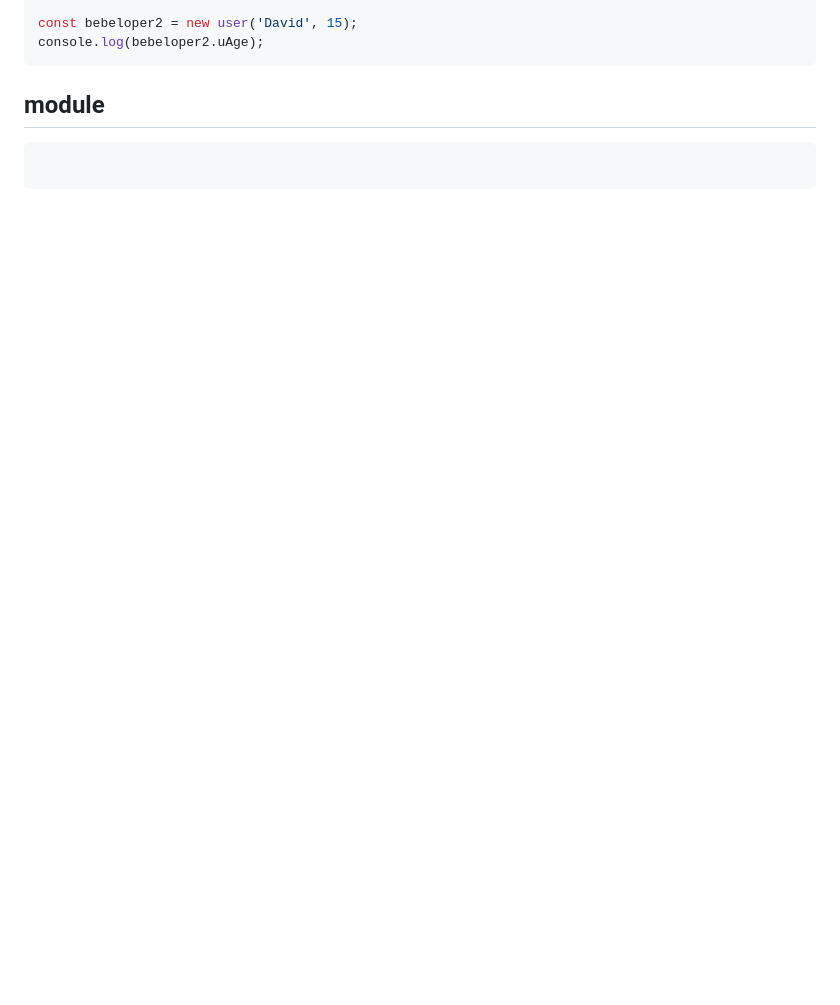
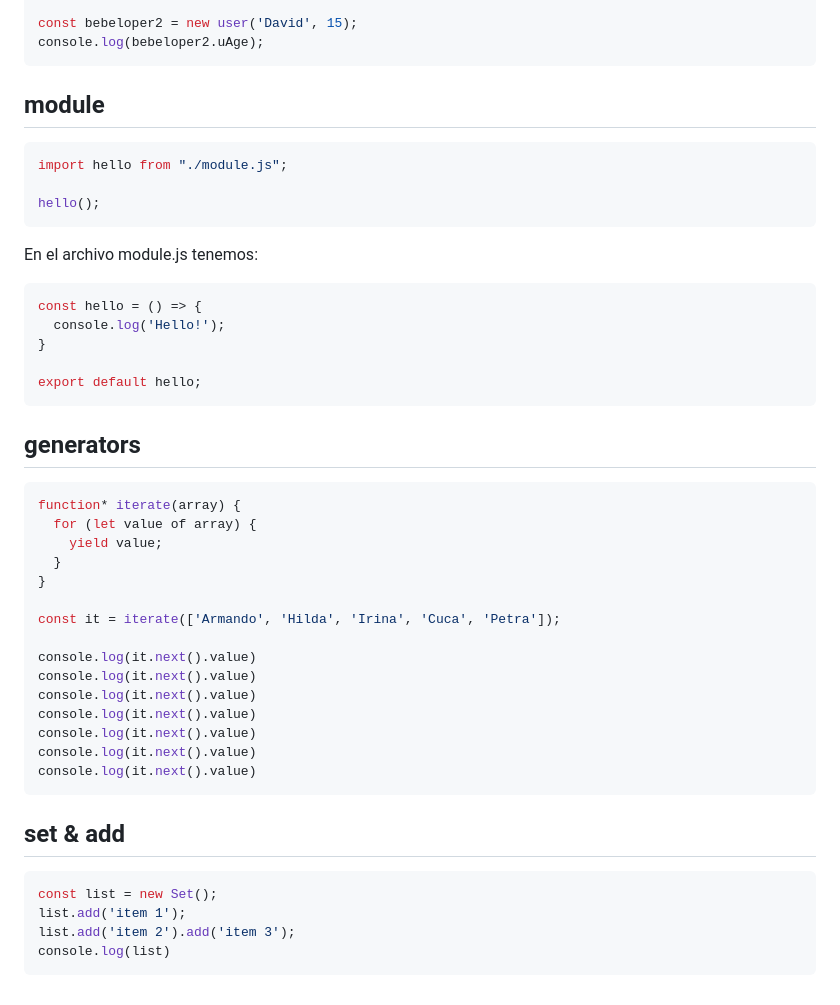
Before and after one commit to ruizamdev/003-Fundamentos-de-JavaScript, a Markdown page: 05-Curso-de-ECMAScript/02-ES6.md, the part around the change. Drawn GitHub-style; blank space fills up the shorter version.

Commit message:
Update
Update a curso de ecmascript

`````diff
--- a/05-Curso-de-ECMAScript/02-ES6.md
+++ b/05-Curso-de-ECMAScript/02-ES6.md
@@ -287,4 +287,46 @@ console.log(bebeloper2.uAge);
 ## module
 
 ```javascript
-````
+import hello from "./module.js";
+
+hello();
+```
+
+En el archivo module.js tenemos:
+
+```javascript
+const hello = () => {
+  console.log('Hello!');
+}
+
+export default hello;
+```
+
+## generators
+
+```javascript
+function* iterate(array) {
+  for (let value of array) {
+    yield value;
+  }
+}
+
+const it = iterate(['Armando', 'Hilda', 'Irina', 'Cuca', 'Petra']);
+
+console.log(it.next().value)
+console.log(it.next().value)
+console.log(it.next().value)
+console.log(it.next().value)
+console.log(it.next().value)
+console.log(it.next().value)
+console.log(it.next().value)
+```
+
+## set & add
+
+```javascript
+const list = new Set();
+list.add('item 1');
+list.add('item 2').add('item 3');
+console.log(list)
+```
`````
Also changed, not shown: 05-Curso-de-ECMAScript/03-ES7.md (added, +3 -0 lines).
